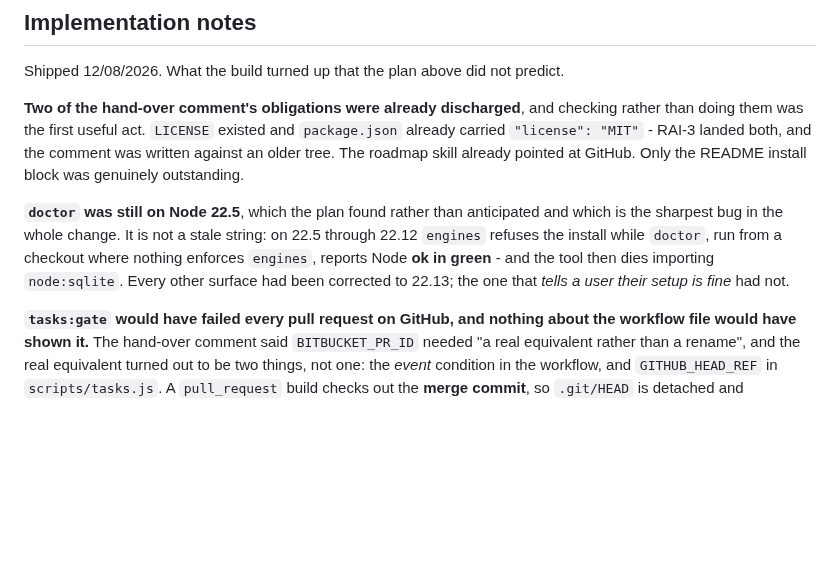
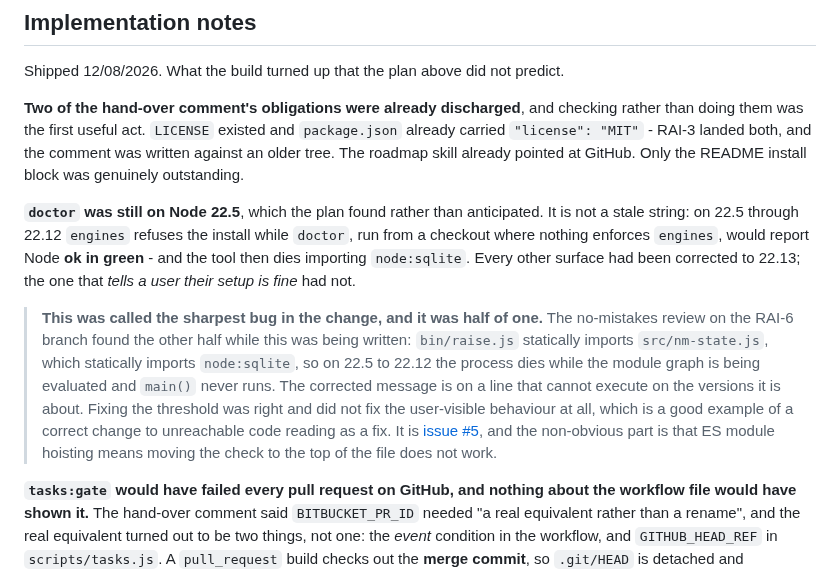
Before and after one commit to mattwwatson/raise, a Markdown page: docs/tasks/RAI-5-package-for-public-release.md, the part around the change. Drawn GitHub-style; blank space fills up the shorter version.

Commit message:
RAI-5: record that the doctor fix was half a fix, and file the other half

```diff
--- a/docs/tasks/RAI-5-package-for-public-release.md
+++ b/docs/tasks/RAI-5-package-for-public-release.md
@@ -254,11 +254,21 @@ than doing them was the first useful act. `LICENSE` existed and `package.json` a
 roadmap skill already pointed at GitHub. Only the README install block was genuinely
 outstanding.
 
-**`doctor` was still on Node 22.5**, which the plan found rather than anticipated and which is
-the sharpest bug in the whole change. It is not a stale string: on 22.5 through 22.12 `engines`
-refuses the install while `doctor`, run from a checkout where nothing enforces `engines`,
-reports Node **ok in green** - and the tool then dies importing `node:sqlite`. Every other
-surface had been corrected to 22.13; the one that *tells a user their setup is fine* had not.
+**`doctor` was still on Node 22.5**, which the plan found rather than anticipated. It is not a
+stale string: on 22.5 through 22.12 `engines` refuses the install while `doctor`, run from a
+checkout where nothing enforces `engines`, would report Node **ok in green** - and the tool then
+dies importing `node:sqlite`. Every other surface had been corrected to 22.13; the one that
+*tells a user their setup is fine* had not.
+
+> **This was called the sharpest bug in the change, and it was half of one.** The no-mistakes
+> review on the RAI-6 branch found the other half while this was being written: `bin/raise.js`
+> statically imports `src/nm-state.js`, which statically imports `node:sqlite`, so on 22.5 to
+> 22.12 the process dies while the module graph is being evaluated and `main()` never runs. The
+> corrected message is on a line that cannot execute on the versions it is about. Fixing the
+> threshold was right and did not fix the user-visible behaviour at all, which is a good example
+> of a correct change to unreachable code reading as a fix. It is
+> [issue #5](https://github.com/mattwwatson/raise/issues/5), and the non-obvious part is that ES
+> module hoisting means moving the check to the top of the file does not work.
 
 **`tasks:gate` would have failed every pull request on GitHub, and nothing about the workflow
 file would have shown it.** The hand-over comment said `BITBUCKET_PR_ID` needed "a real
```
